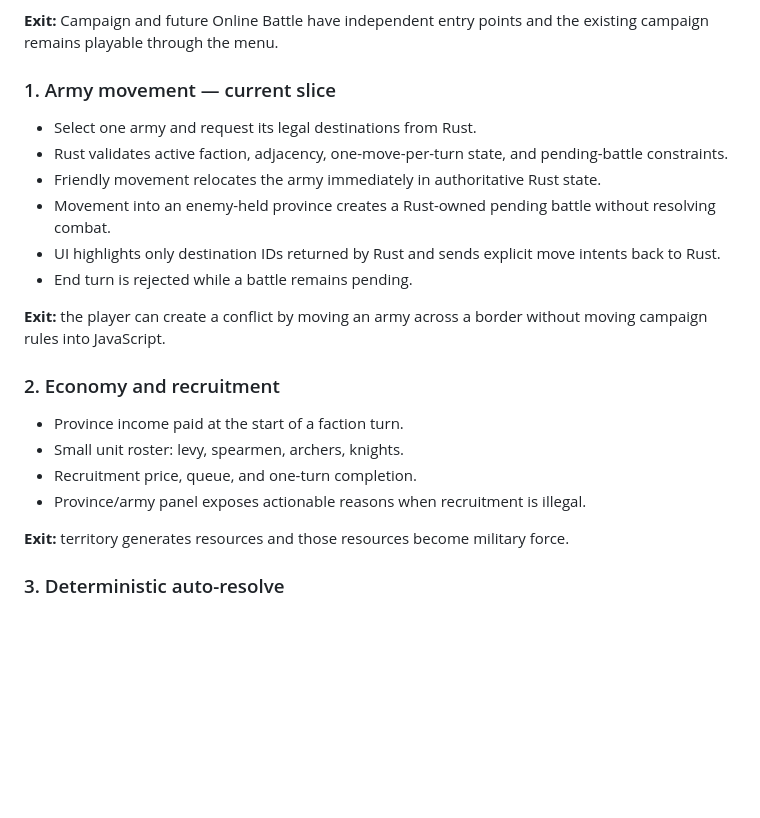
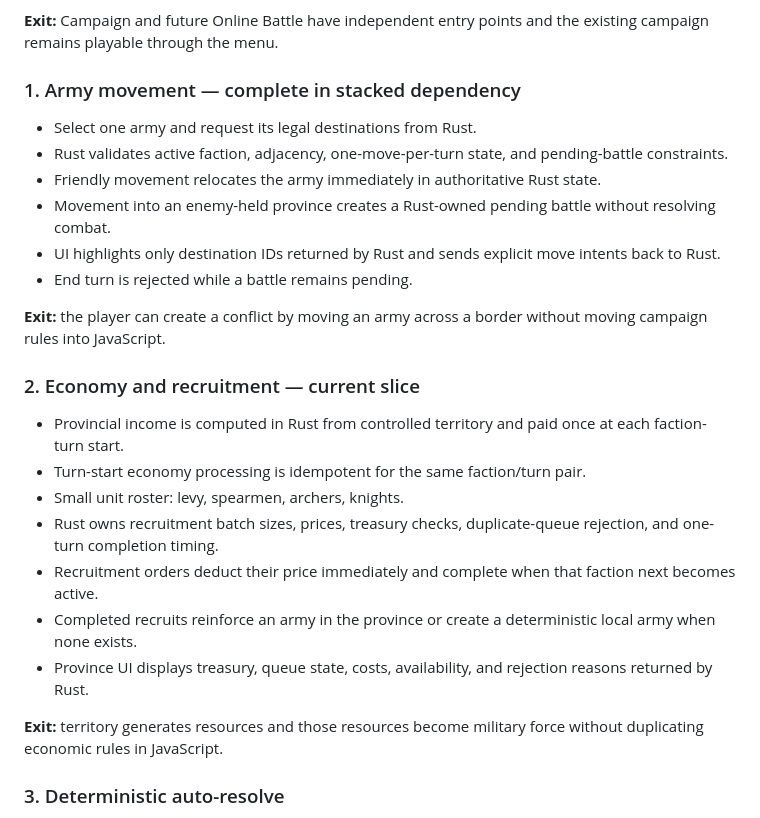
Before and after one commit to moritzbrantner/medieval, a Markdown page: docs/ROADMAP.md, the part around the change. Rendered like a GitHub page; blank space fills up the shorter version.

Commit message:
docs: advance roadmap to economy and recruitment

```diff
--- a/docs/ROADMAP.md
+++ b/docs/ROADMAP.md
@@ -39,7 +39,7 @@ The first single-player target remains deliberately compact: a two-faction, six-
 
 **Exit:** Campaign and future Online Battle have independent entry points and the existing campaign remains playable through the menu.
 
-### 1. Army movement — current slice
+### 1. Army movement — complete in stacked dependency
 
 - Select one army and request its legal destinations from Rust.
 - Rust validates active faction, adjacency, one-move-per-turn state, and pending-battle constraints.
@@ -50,14 +50,17 @@ The first single-player target remains deliberately compact: a two-faction, six-
 
 **Exit:** the player can create a conflict by moving an army across a border without moving campaign rules into JavaScript.
 
-### 2. Economy and recruitment
+### 2. Economy and recruitment — current slice
 
-- Province income paid at the start of a faction turn.
+- Provincial income is computed in Rust from controlled territory and paid once at each faction-turn start.
+- Turn-start economy processing is idempotent for the same faction/turn pair.
 - Small unit roster: levy, spearmen, archers, knights.
-- Recruitment price, queue, and one-turn completion.
-- Province/army panel exposes actionable reasons when recruitment is illegal.
+- Rust owns recruitment batch sizes, prices, treasury checks, duplicate-queue rejection, and one-turn completion timing.
+- Recruitment orders deduct their price immediately and complete when that faction next becomes active.
+- Completed recruits reinforce an army in the province or create a deterministic local army when none exists.
+- Province UI displays treasury, queue state, costs, availability, and rejection reasons returned by Rust.
 
-**Exit:** territory generates resources and those resources become military force.
+**Exit:** territory generates resources and those resources become military force without duplicating economic rules in JavaScript.
 
 ### 3. Deterministic auto-resolve
 
```
